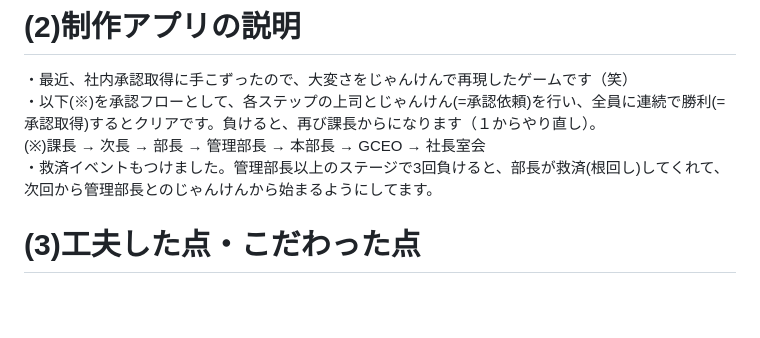
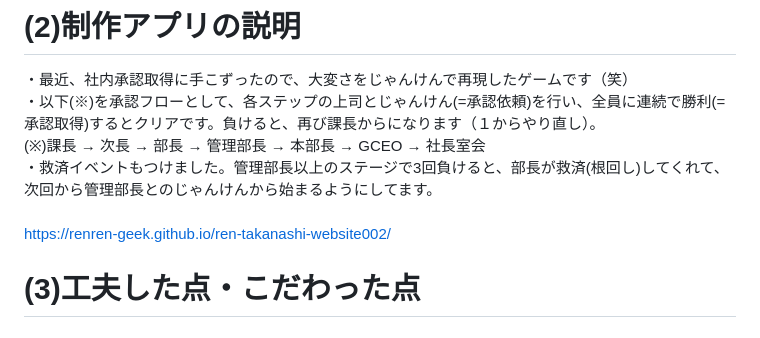
Before and after one commit to Renren-geek/ren-takanashi-website002, a Markdown page: README.md, the part around the change. Drawn GitHub-style; blank space fills up the shorter version.

```diff
--- a/README.md
+++ b/README.md
@@ -6,7 +6,9 @@
 ・最近、社内承認取得に手こずったので、大変さをじゃんけんで再現したゲームです（笑）<br>
 ・以下(※)を承認フローとして、各ステップの上司とじゃんけん(=承認依頼)を行い、全員に連続で勝利(=承認取得)するとクリアです。負けると、再び課長からになります（１からやり直し）。<br>
 (※)課長 → 次長 → 部長 → 管理部長 → 本部長 → GCEO → 社長室会<br>
-・救済イベントもつけました。管理部長以上のステージで3回負けると、部長が救済(根回し)してくれて、次回から管理部長とのじゃんけんから始まるようにしてます。
+・救済イベントもつけました。管理部長以上のステージで3回負けると、部長が救済(根回し)してくれて、次回から管理部長とのじゃんけんから始まるようにしてます。<br>
+<br>
+https://renren-geek.github.io/ren-takanashi-website002/
 
 # (3)工夫した点・こだわった点
 ## 工夫した点
```
